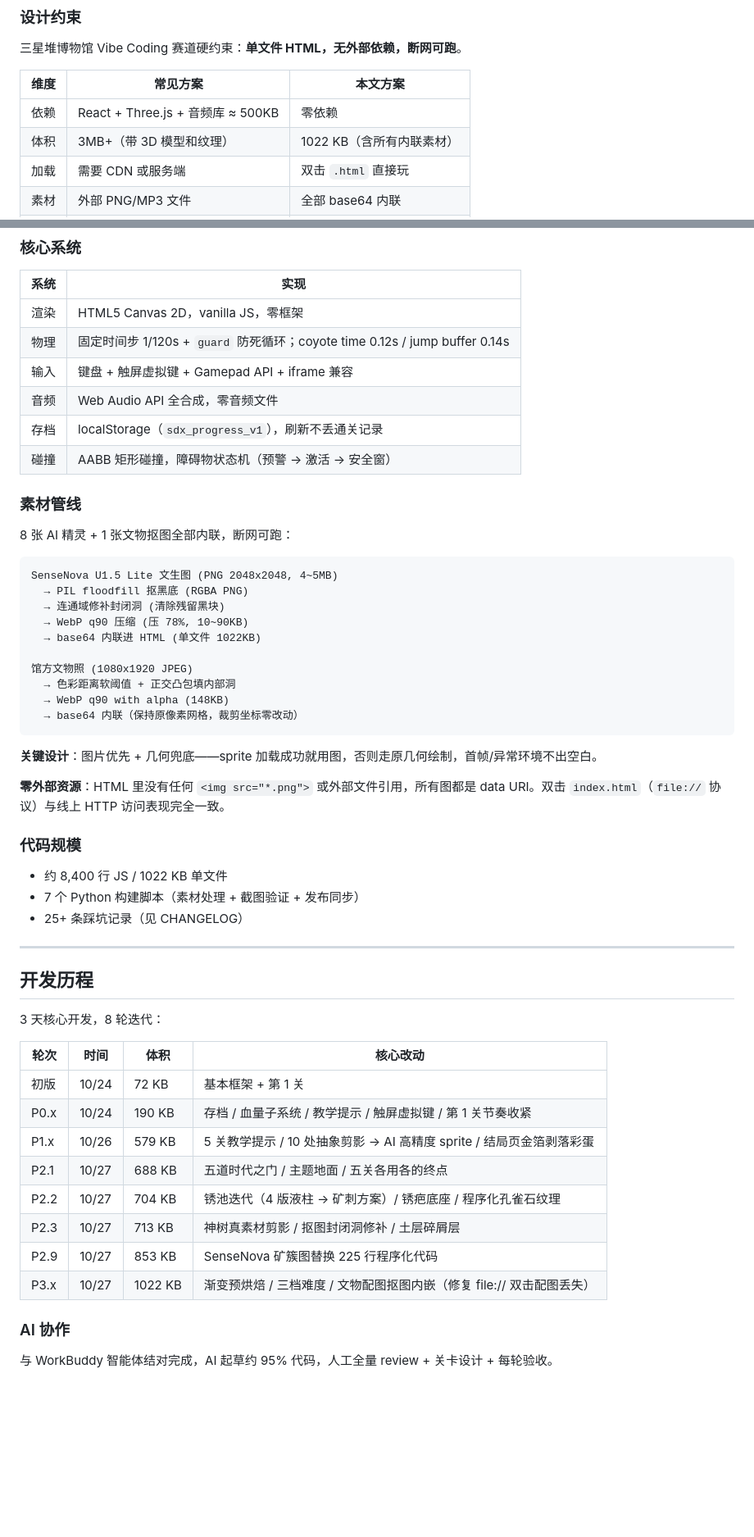
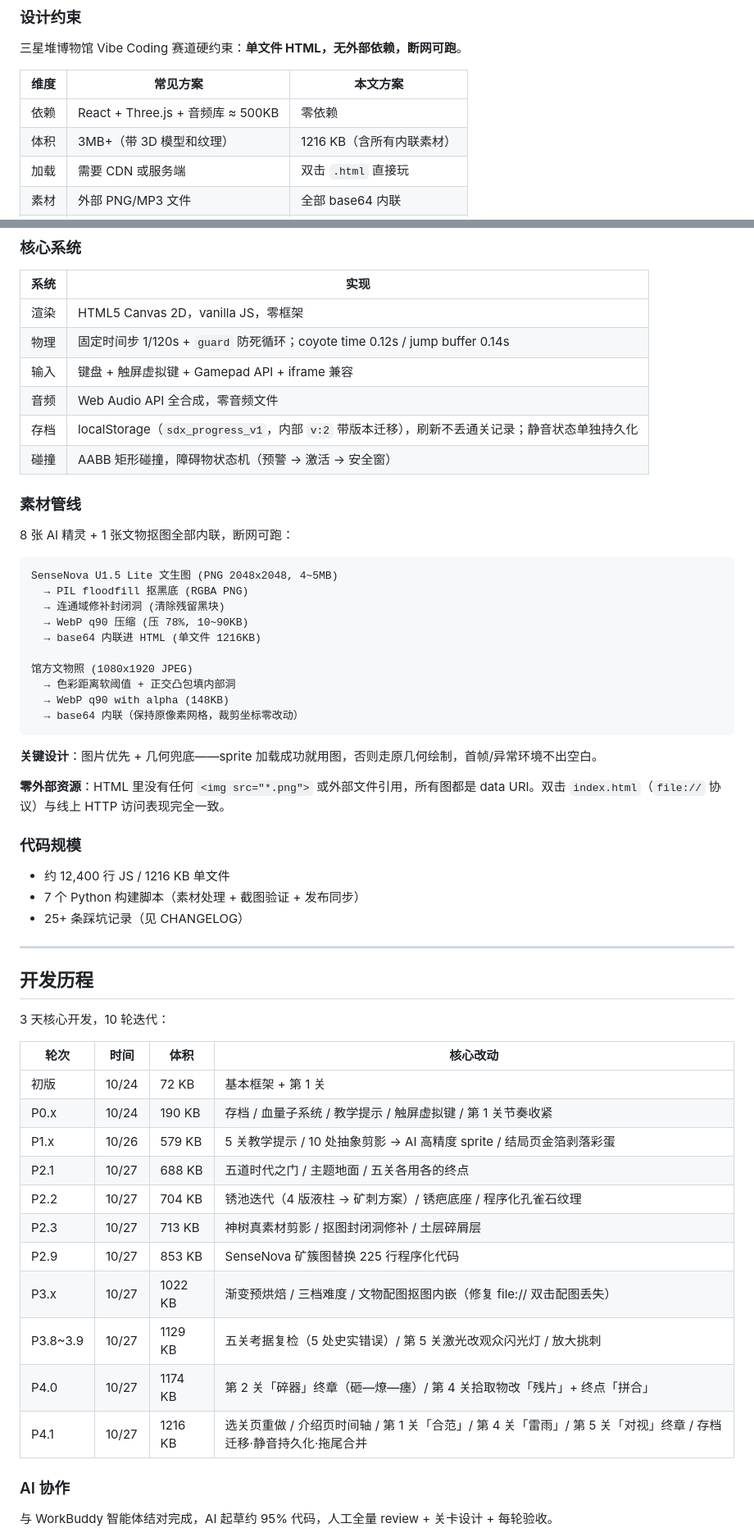
Before and after one commit to xiangsir4088/sanxingdui-game, a Markdown page: README.md, 2 parts joined by grey strips. Shown at 82% size. GitHub-like rendering; blank space fills up the shorter version.

```diff
--- a/README.md
+++ b/README.md
@@ -50,7 +50,7 @@
 | 维度 | 常见方案 | 本文方案 |
 |---|---|---|
 | 依赖 | React + Three.js + 音频库 ≈ 500KB | 零依赖 |
-| 体积 | 3MB+（带 3D 模型和纹理） | 1022 KB（含所有内联素材） |
+| 体积 | 3MB+（带 3D 模型和纹理） | 1216 KB（含所有内联素材） |
 | 加载 | 需要 CDN 或服务端 | 双击 `.html` 直接玩 |
 | 素材 | 外部 PNG/MP3 文件 | 全部 base64 内联 |
 | 部署 | 需要 Web 服务器 | GitHub Pages 单文件 |
@@ -63,7 +63,7 @@
 | 物理 | 固定时间步 1/120s + `guard` 防死循环；coyote time 0.12s / jump buffer 0.14s |
 | 输入 | 键盘 + 触屏虚拟键 + Gamepad API + iframe 兼容 |
 | 音频 | Web Audio API 全合成，零音频文件 |
-| 存档 | localStorage（`sdx_progress_v1`），刷新不丢通关记录 |
+| 存档 | localStorage（`sdx_progress_v1`，内部 `v:2` 带版本迁移），刷新不丢通关记录；静音状态单独持久化 |
 | 碰撞 | AABB 矩形碰撞，障碍物状态机（预警 → 激活 → 安全窗） |
 
 ### 素材管线
@@ -75,7 +75,7 @@ SenseNova U1.5 Lite 文生图 (PNG 2048x2048, 4~5MB)
   → PIL floodfill 抠黑底 (RGBA PNG)
   → 连通域修补封闭洞 (清除残留黑块)
   → WebP q90 压缩 (压 78%, 10~90KB)
-  → base64 内联进 HTML (单文件 1022KB)
+  → base64 内联进 HTML (单文件 1216KB)
 
 馆方文物照 (1080x1920 JPEG)
   → 色彩距离软阈值 + 正交凸包填内部洞
@@ -89,7 +89,7 @@ SenseNova U1.5 Lite 文生图 (PNG 2048x2048, 4~5MB)
 
 ### 代码规模
 
-- 约 8,400 行 JS / 1022 KB 单文件
+- 约 12,400 行 JS / 1216 KB 单文件
 - 7 个 Python 构建脚本（素材处理 + 截图验证 + 发布同步）
 - 25+ 条踩坑记录（见 CHANGELOG）
 
@@ -97,7 +97,7 @@ SenseNova U1.5 Lite 文生图 (PNG 2048x2048, 4~5MB)
 
 ## 开发历程
 
-3 天核心开发，8 轮迭代：
+3 天核心开发，10 轮迭代：
 
 | 轮次 | 时间 | 体积 | 核心改动 |
 |---|---|---|---|
@@ -109,6 +109,9 @@ SenseNova U1.5 Lite 文生图 (PNG 2048x2048, 4~5MB)
 | P2.3 | 10/27 | 713 KB | 神树真素材剪影 / 抠图封闭洞修补 / 土层碎屑层 |
 | P2.9 | 10/27 | 853 KB | SenseNova 矿簇图替换 225 行程序化代码 |
 | P3.x | 10/27 | 1022 KB | 渐变预烘焙 / 三档难度 / 文物配图抠图内嵌（修复 file:// 双击配图丢失） |
+| P3.8~3.9 | 10/27 | 1129 KB | 五关考据复检（5 处史实错误）/ 第 5 关激光改观众闪光灯 / 放大挑刺 |
+| P4.0 | 10/27 | 1174 KB | 第 2 关「碎器」终章（砸—燎—瘗）/ 第 4 关拾取物改「残片」+ 终点「拼合」 |
+| P4.1 | 10/27 | 1216 KB | 选关页重做 / 介绍页时间轴 / 第 1 关「合范」/ 第 4 关「雷雨」/ 第 5 关「对视」终章 / 存档迁移·静音持久化·拖尾合并 |
 
 ### AI 协作
 
```
Also changed, not shown: other parts of README.md (+4 -4 lines).
